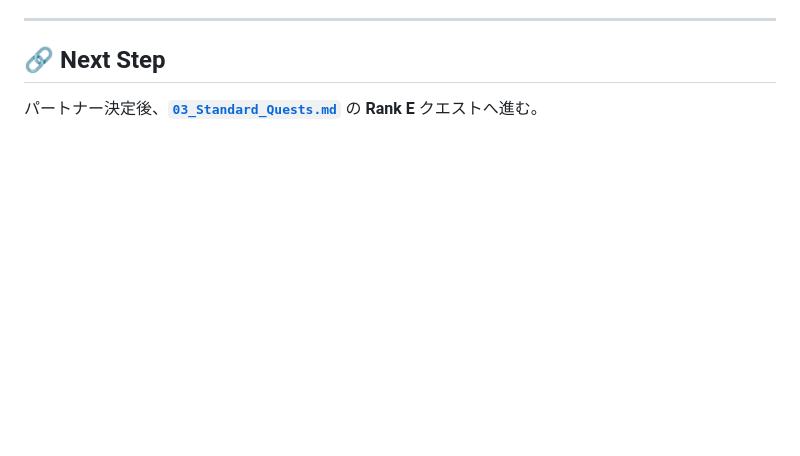
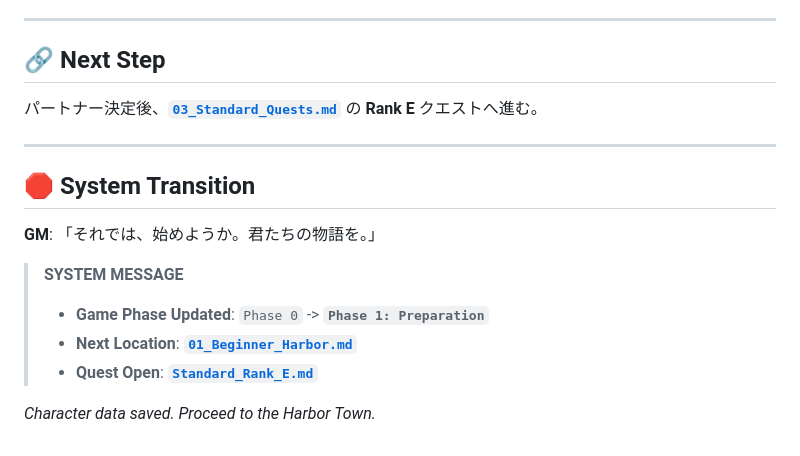
Before and after one commit to chatgdpkuesuto-sys/quest-rpg, a Markdown page: 01_World_Module/04_Event_Prologue.md, the part around the change. Drawn GitHub-style; blank space fills up the shorter version.

Commit message:
Update 04_Event_Prologue.md
apd

```diff
--- a/01_World_Module/04_Event_Prologue.md
+++ b/01_World_Module/04_Event_Prologue.md
@@ -215,4 +215,16 @@ updated: 2026-02-18
 ---
 
 ## 🔗 Next Step
-パートナー決定後、**[`03_Standard_Quests.md`](../03_Standard_Quests.md)** の **Rank E** クエストへ進む。
+パートナー決定後、**[`03_Standard_Quests.md`](../Quests/Standard_Rank_E.md)** の **Rank E** クエストへ進む。
+
+---
+
+## 🛑 System Transition
+**GM**: 「それでは、始めようか。君たちの物語を。」
+
+> **SYSTEM MESSAGE**
+> - **Game Phase Updated**: `Phase 0` -> **`Phase 1: Preparation`**
+> - **Next Location**: **[`01_Beginner_Harbor.md`](../Locations/01_Beginner_Harbor.md)**
+> - **Quest Open**: **[`Standard_Rank_E.md`](../Quests/Standard_Rank_E.md)**
+
+*Character data saved. Proceed to the Harbor Town.*
```
